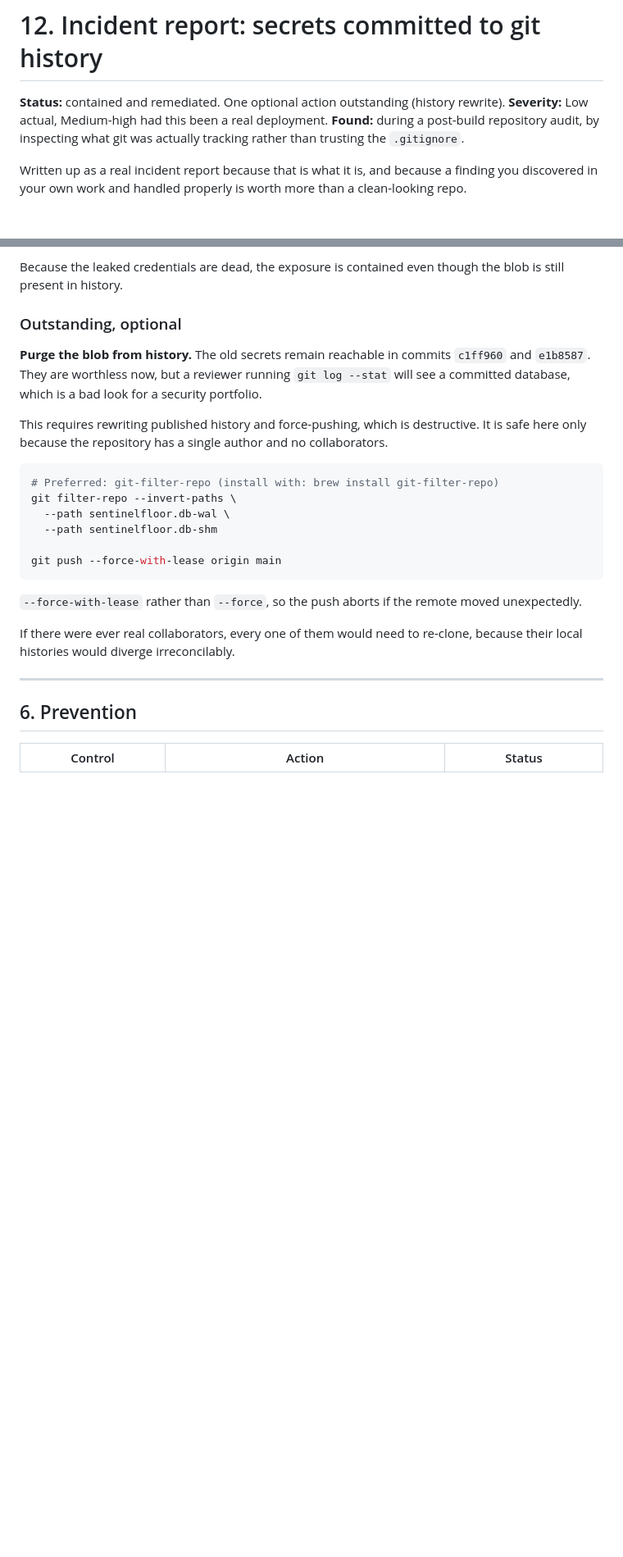
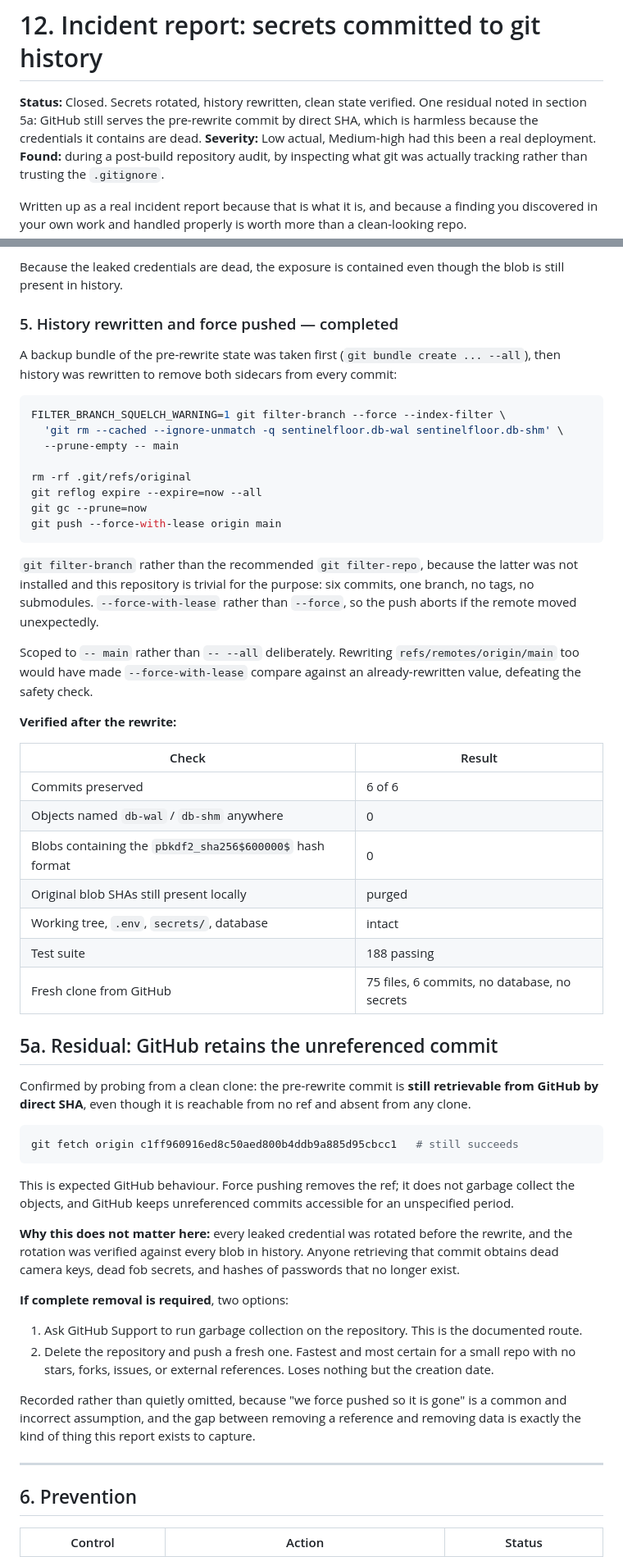
Before and after one commit to itsritishn/retail-security-risk, a Markdown page: docs/12-secrets-incident.md, 2 parts joined by grey strips. Shown at 82% size. Rendered like a GitHub page; blank space fills up the shorter version.

Commit message:
Close secrets incident: history rewritten and verified
Records the filter-branch rewrite, why it was scoped to -- main rather than
--all (so --force-with-lease retains its safety value), and the verification
performed afterwards.

Also records the residual: GitHub still serves the pre-rewrite commit by direct
SHA because force pushing removes a reference without garbage collecting the
object. Harmless here since all credentials were rotated first, but noted
because 'we force pushed so it is gone' is a common and incorrect assumption.

````diff
--- a/docs/12-secrets-incident.md
+++ b/docs/12-secrets-incident.md
@@ -1,6 +1,8 @@
 # 12. Incident report: secrets committed to git history
 
-**Status:** contained and remediated. One optional action outstanding (history rewrite).
+**Status:** Closed. Secrets rotated, history rewritten, clean state verified. One residual noted
+in section 5a: GitHub still serves the pre-rewrite commit by direct SHA, which is harmless
+because the credentials it contains are dead.
 **Severity:** Low actual, Medium-high had this been a real deployment.
 **Found:** during a post-build repository audit, by inspecting what git was actually tracking
 rather than trusting the `.gitignore`.
@@ -111,28 +113,69 @@ into an actual leak.
 Because the leaked credentials are dead, the exposure is contained even though the blob is
 still present in history.
 
-### Outstanding, optional
+### 5. History rewritten and force pushed — completed
 
-**Purge the blob from history.** The old secrets remain reachable in commits `c1ff960` and
-`e1b8587`. They are worthless now, but a reviewer running `git log --stat` will see a committed
-database, which is a bad look for a security portfolio.
-
-This requires rewriting published history and force-pushing, which is destructive. It is safe
-here only because the repository has a single author and no collaborators.
+A backup bundle of the pre-rewrite state was taken first
+(`git bundle create ... --all`), then history was rewritten to remove both sidecars from every
+commit:
 
 ```bash
-# Preferred: git-filter-repo (install with: brew install git-filter-repo)
-git filter-repo --invert-paths \
-  --path sentinelfloor.db-wal \
-  --path sentinelfloor.db-shm
+FILTER_BRANCH_SQUELCH_WARNING=1 git filter-branch --force --index-filter \
+  'git rm --cached --ignore-unmatch -q sentinelfloor.db-wal sentinelfloor.db-shm' \
+  --prune-empty -- main
 
+rm -rf .git/refs/original
+git reflog expire --expire=now --all
+git gc --prune=now
 git push --force-with-lease origin main
 ```
 
-`--force-with-lease` rather than `--force`, so the push aborts if the remote moved unexpectedly.
+`git filter-branch` rather than the recommended `git filter-repo`, because the latter was not
+installed and this repository is trivial for the purpose: six commits, one branch, no tags, no
+submodules. `--force-with-lease` rather than `--force`, so the push aborts if the remote moved
+unexpectedly.
 
-If there were ever real collaborators, every one of them would need to re-clone, because their
-local histories would diverge irreconcilably.
+Scoped to `-- main` rather than `-- --all` deliberately. Rewriting `refs/remotes/origin/main`
+too would have made `--force-with-lease` compare against an already-rewritten value, defeating
+the safety check.
+
+**Verified after the rewrite:**
+
+| Check | Result |
+|---|---|
+| Commits preserved | 6 of 6 |
+| Objects named `db-wal` / `db-shm` anywhere | 0 |
+| Blobs containing the `pbkdf2_sha256$600000$` hash format | 0 |
+| Original blob SHAs still present locally | purged |
+| Working tree, `.env`, `secrets/`, database | intact |
+| Test suite | 188 passing |
+| Fresh clone from GitHub | 75 files, 6 commits, no database, no secrets |
+
+## 5a. Residual: GitHub retains the unreferenced commit
+
+Confirmed by probing from a clean clone: the pre-rewrite commit is **still retrievable from
+GitHub by direct SHA**, even though it is reachable from no ref and absent from any clone.
+
+```bash
+git fetch origin c1ff960916ed8c50aed800b4ddb9a885d95cbcc1   # still succeeds
+```
+
+This is expected GitHub behaviour. Force pushing removes the ref; it does not garbage collect
+the objects, and GitHub keeps unreferenced commits accessible for an unspecified period.
+
+**Why this does not matter here:** every leaked credential was rotated before the rewrite, and
+the rotation was verified against every blob in history. Anyone retrieving that commit obtains
+dead camera keys, dead fob secrets, and hashes of passwords that no longer exist.
+
+**If complete removal is required**, two options:
+
+1. Ask GitHub Support to run garbage collection on the repository. This is the documented route.
+2. Delete the repository and push a fresh one. Fastest and most certain for a small repo with no
+   stars, forks, issues, or external references. Loses nothing but the creation date.
+
+Recorded rather than quietly omitted, because "we force pushed so it is gone" is a common and
+incorrect assumption, and the gap between removing a reference and removing data is exactly the
+kind of thing this report exists to capture.
 
 ---
 
````
